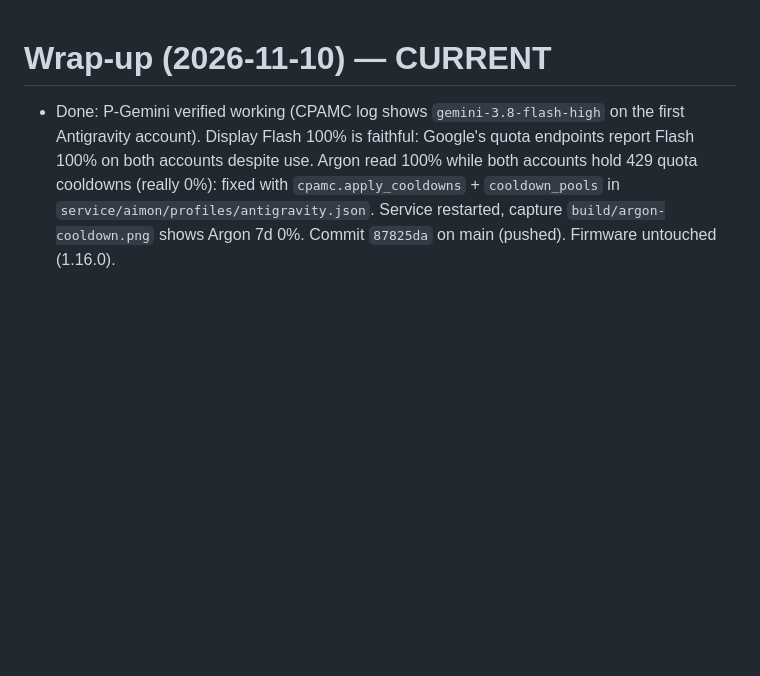
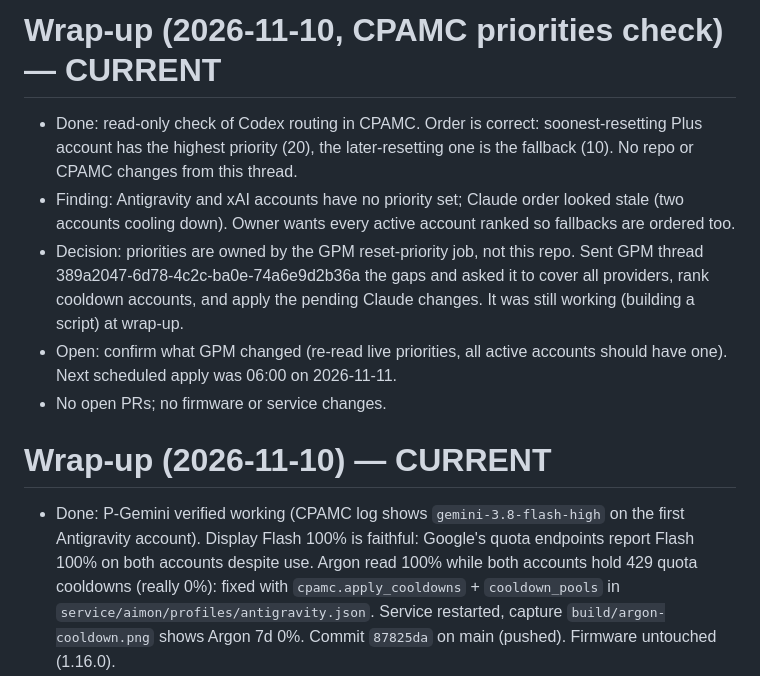
Before and after one commit to zdhoward/AIUsageMonitor, a Markdown page: HANDOFF.md, the part around the change. Rendered like a GitHub page; blank space fills up the shorter version.

Commit message:
Wrap up: CPAMC priority check, handoff and lesson
Co-Authored-By: Claude Sonnet 5.5 <noreply@anthropic.com>

```diff
--- a/HANDOFF.md
+++ b/HANDOFF.md
@@ -1,3 +1,10 @@
+# Wrap-up (2026-11-10, CPAMC priorities check) — CURRENT
+- Done: read-only check of Codex routing in CPAMC. Order is correct: soonest-resetting Plus account has the highest priority (20), the later-resetting one is the fallback (10). No repo or CPAMC changes from this thread.
+- Finding: Antigravity and xAI accounts have no priority set; Claude order looked stale (two accounts cooling down). Owner wants every active account ranked so fallbacks are ordered too.
+- Decision: priorities are owned by the GPM reset-priority job, not this repo. Sent GPM thread 389a2047-6d78-4c2c-ba0e-74a6e9d2b36a the gaps and asked it to cover all providers, rank cooldown accounts, and apply the pending Claude changes. It was still working (building a script) at wrap-up.
+- Open: confirm what GPM changed (re-read live priorities, all active accounts should have one). Next scheduled apply was 06:00 on 2026-11-11.
+- No open PRs; no firmware or service changes.
+
 # Wrap-up (2026-11-10) — CURRENT
 - Done: P-Gemini verified working (CPAMC log shows `gemini-3.8-flash-high` on the first Antigravity account). Display Flash 100% is faithful: Google's quota endpoints report Flash 100% on both accounts despite use. Argon read 100% while both accounts hold 429 quota cooldowns (really 0%): fixed with `cpamc.apply_cooldowns` + `cooldown_pools` in `service/aimon/profiles/antigravity.json`. Service restarted, capture `build/argon-cooldown.png` shows Argon 7d 0%. Commit `87825da` on main (pushed). Firmware untouched (1.16.0).
 - Tests: `ProxyCooldownTests` and `ProxyResetCreditTests` written, not run (deferred to testing phase).
```
Also changed, not shown: tasks/lessons.md (+1 -0 lines).
